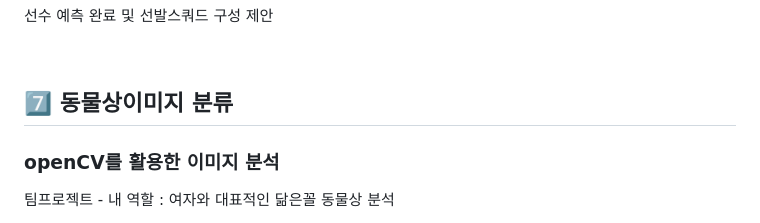
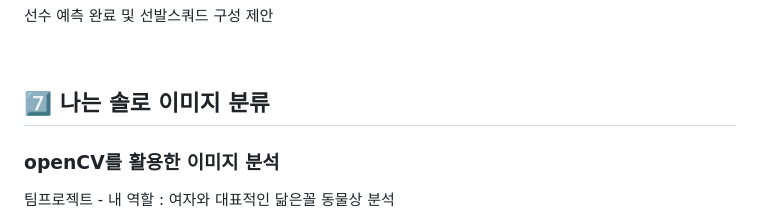
Before and after one commit to Joobyul/my_project, a Markdown page: README.md, the part around the change. Rendered like a GitHub page.

```diff
--- a/README.md
+++ b/README.md
@@ -39,7 +39,7 @@
 <p>선수 예측 완료 및 선발스쿼드 구성 제안</p>
 <br>
 
-## 7️⃣ 동물상이미지 분류
+## 7️⃣ 나는 솔로 이미지 분류
 ### openCV를 활용한 이미지 분석
 <p>팀프로젝트 - 내 역할 : 여자와 대표적인 닮은꼴 동물상 분석</p>
 <p>남녀 닮은꼴 동물상 이미지 분석 및 예측 완료</p>
```
